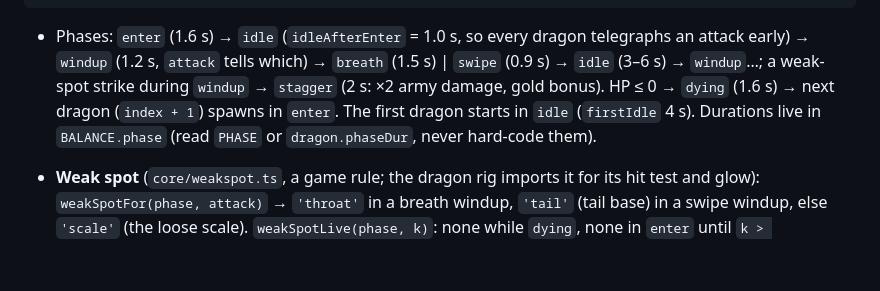
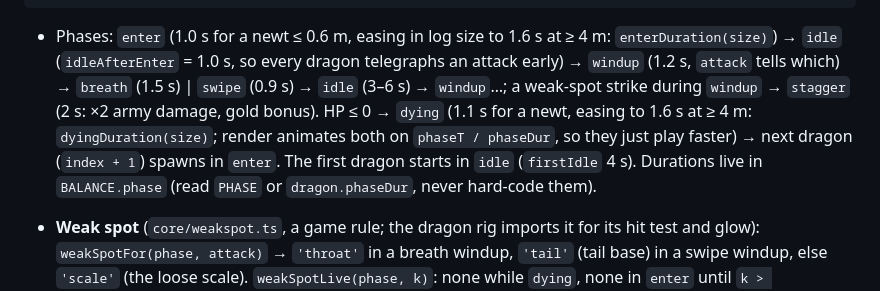
Before and after one commit to pincombe/scale, a Markdown page: ARCHITECTURE.md, the part around the change. GitHub-like rendering; blank space fills up the shorter version.

Commit message:
ARCHITECTURE §4: size-scaled enter/dying durations
Co-Authored-By: Claude Opus 5.5 <noreply@anthropic.com>

````diff
--- a/ARCHITECTURE.md
+++ b/ARCHITECTURE.md
@@ -64,7 +64,7 @@ type DragonPhase = 'enter'|'idle'|'windup'|'breath'|'swipe'|'stagger'|'dying'
 type UnitId = 'footman'|'archer'
 type UpgradeId = 'pointySwords'|'keenEye'|'drillSergeant'|'bounty'|'fletching'|'warHorns'|'heroicExample'|'quickNock'|'grindstone'
 ```
-- Phases: `enter` (1.6 s) → `idle` (`idleAfterEnter` = 1.0 s, so every dragon telegraphs an attack early) → `windup` (1.2 s, `attack` tells which) → `breath` (1.5 s) | `swipe` (0.9 s) → `idle` (3–6 s) → `windup`…; a weak-spot strike during `windup` → `stagger` (2 s: ×2 army damage, gold bonus). HP ≤ 0 → `dying` (1.6 s) → next dragon (`index + 1`) spawns in `enter`. The first dragon starts in `idle` (`firstIdle` 4 s). Durations live in `BALANCE.phase` (read `PHASE` or `dragon.phaseDur`, never hard-code them).
+- Phases: `enter` (1.0 s for a newt ≤ 0.6 m, easing in log size to 1.6 s at ≥ 4 m: `enterDuration(size)`) → `idle` (`idleAfterEnter` = 1.0 s, so every dragon telegraphs an attack early) → `windup` (1.2 s, `attack` tells which) → `breath` (1.5 s) | `swipe` (0.9 s) → `idle` (3–6 s) → `windup`…; a weak-spot strike during `windup` → `stagger` (2 s: ×2 army damage, gold bonus). HP ≤ 0 → `dying` (1.1 s for a newt, easing to 1.6 s at ≥ 4 m: `dyingDuration(size)`; render animates both on `phaseT / phaseDur`, so they just play faster) → next dragon (`index + 1`) spawns in `enter`. The first dragon starts in `idle` (`firstIdle` 4 s). Durations live in `BALANCE.phase` (read `PHASE` or `dragon.phaseDur`, never hard-code them).
 - **Weak spot** (`core/weakspot.ts`, a game rule; the dragon rig imports it for its hit test and glow): `weakSpotFor(phase, attack)` → `'throat'` in a breath windup, `'tail'` (tail base) in a swipe windup, else `'scale'` (the loose scale). `weakSpotLive(phase, k)`: none while `dying`, none in `enter` until `k > ENTER_WEAK_FROM` (0.72 of the entrance), else live; `weakSpotHittable(dragon)` applies it at `phaseT / phaseDur`. **Core enforces it:** `strike {weak: true}` when no spot is live is a plain hit, and the `strike` event's `weak`/`crit` say what actually happened. Render decides *where* the spot is (`dragon.hitTest`) and sends `weak`; core decides whether it counts.
 - **Flags** (`state.flags`, set once, never cleared; each emits one `unlock {kind, id}` with the part after the dot as `id`). In unlock order for a new player:
 
````
